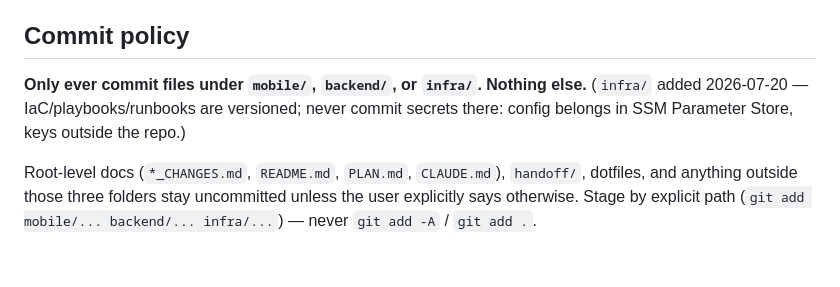
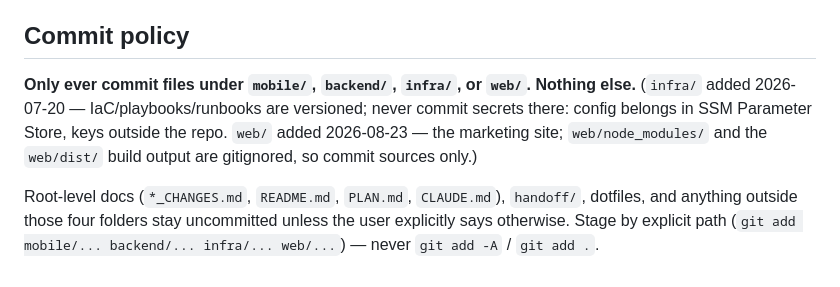
Before and after one commit to jannymeena/drape, a Markdown page: CLAUDE.md, the part around the change. Drawn GitHub-style.

Commit message:
docs: add web/ to the commit allowlist
The marketing site landed in web/, so the policy needs to name it as a
fourth committable folder alongside mobile/, backend/ and infra/. Notes
that web/node_modules/ and the web/dist/ build output are gitignored, so
only sources go in.

Co-Authored-By: Claude Opus 5 <noreply@anthropic.com>
Claude-Session: https://claude.ai/code/session_01GstG2j4TLt5M6oJHpUoxnm

```diff
--- a/CLAUDE.md
+++ b/CLAUDE.md
@@ -63,11 +63,13 @@ Mobile:
 
 ## Commit policy
 
-**Only ever commit files under `mobile/`, `backend/`, or `infra/`. Nothing else.**
+**Only ever commit files under `mobile/`, `backend/`, `infra/`, or `web/`. Nothing else.**
 (`infra/` added 2026-07-20 — IaC/playbooks/runbooks are versioned; never commit secrets
-there: config belongs in SSM Parameter Store, keys outside the repo.)
+there: config belongs in SSM Parameter Store, keys outside the repo. `web/` added
+2026-08-23 — the marketing site; `web/node_modules/` and the `web/dist/` build output are
+gitignored, so commit sources only.)
 
 Root-level docs (`*_CHANGES.md`, `README.md`, `PLAN.md`, `CLAUDE.md`), `handoff/`, dotfiles,
-and anything outside those three folders stay uncommitted unless the user explicitly says
-otherwise. Stage by explicit path (`git add mobile/... backend/... infra/...`) — never
-`git add -A` / `git add .`.
+and anything outside those four folders stay uncommitted unless the user explicitly says
+otherwise. Stage by explicit path (`git add mobile/... backend/... infra/... web/...`) —
+never `git add -A` / `git add .`.
```
